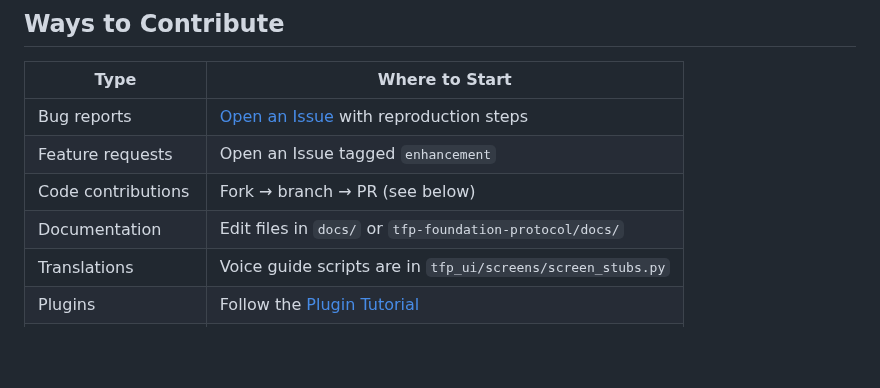
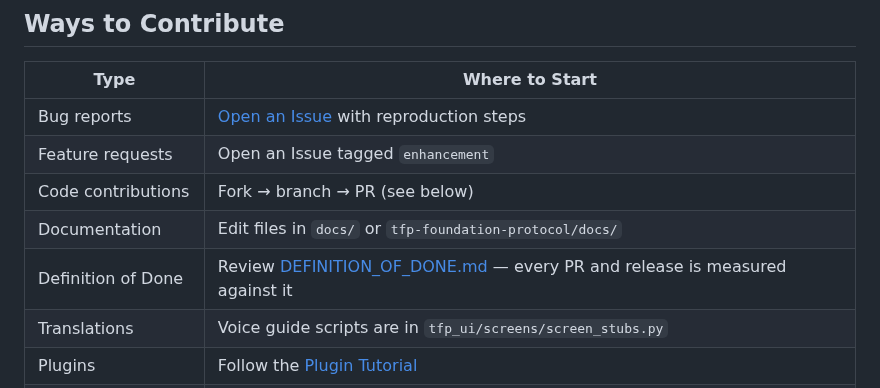
Before and after one commit to Bittermun/TheFoundationProtocol, a Markdown page: CONTRIBUTING.md, the part around the change. GitHub-like rendering; blank space fills up the shorter version.

```diff
--- a/CONTRIBUTING.md
+++ b/CONTRIBUTING.md
@@ -23,6 +23,7 @@ TFP_DB_PATH=:memory: PYTHONPATH=. python -m pytest tests/ -q   # 491 tests
 | Feature requests | Open an Issue tagged `enhancement` |
 | Code contributions | Fork → branch → PR (see below) |
 | Documentation | Edit files in `docs/` or `tfp-foundation-protocol/docs/` |
+| Definition of Done | Review [DEFINITION_OF_DONE.md](DEFINITION_OF_DONE.md) — every PR and release is measured against it |
 | Translations | Voice guide scripts are in `tfp_ui/screens/screen_stubs.py` |
 | Plugins | Follow the [Plugin Tutorial](docs/plugin_tutorial_30_min.md) |
 | Hackathon projects | See [Hackathon Kit](docs/hackathon_kit.md) |
```
Also changed, not shown: DEFINITION_OF_DONE.md (added, +166 -0 lines), README.md (+1 -0 lines).
